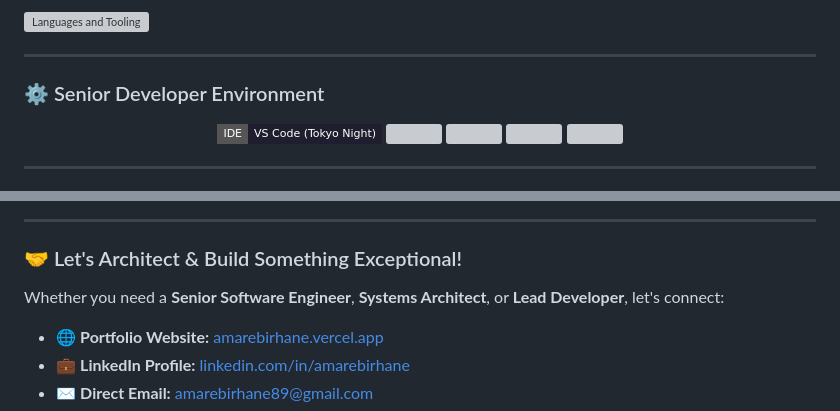
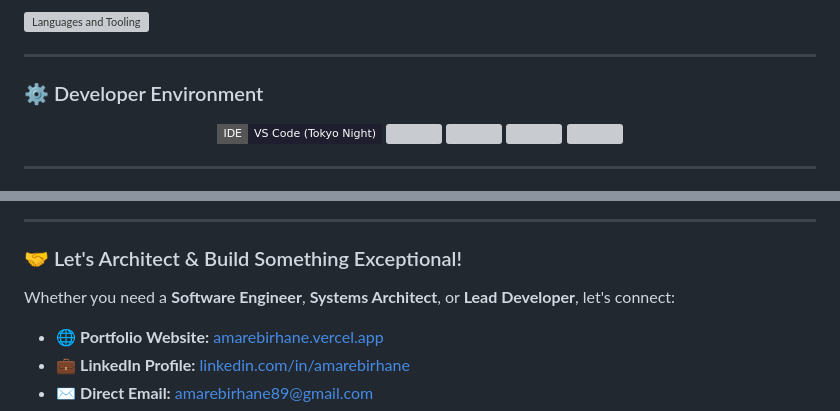
Before and after one commit to amarebirhane/amarebirhane, a Markdown page: README.md, 2 parts joined by grey strips. Rendered like a GitHub page; badges without logos; grey boxes are pictures that could not be loaded.

```diff
--- a/README.md
+++ b/README.md
@@ -161,7 +161,7 @@ const amareBirhane: StaffEngineer = {
 
 ---
 
-### ⚙️ Senior Developer Environment
+### ⚙️ Developer Environment
 
 <p align="center">
   <img src="https://img.shields.io/badge/IDE-VS_Code_(Tokyo_Night)-1E1E2E?style=flat-square&logo=visualstudiocode&logoColor=007ACC" />
@@ -243,7 +243,7 @@ const amareBirhane: StaffEngineer = {
 
 ### 🤝 Let's Architect & Build Something Exceptional!
 
-Whether you need a **Senior Software Engineer**, **Systems Architect**, or **Lead Developer**, let's connect:
+Whether you need a **Software Engineer**, **Systems Architect**, or **Lead Developer**, let's connect:
 
 - 🌐 **Portfolio Website:** [amarebirhane.vercel.app](https://amarebirhane.vercel.app)
 - 💼 **LinkedIn Profile:** [linkedin.com/in/amarebirhane](https://www.linkedin.com/in/amarebirhane)
```
Also changed, not shown: other parts of README.md (+5 -5 lines).
